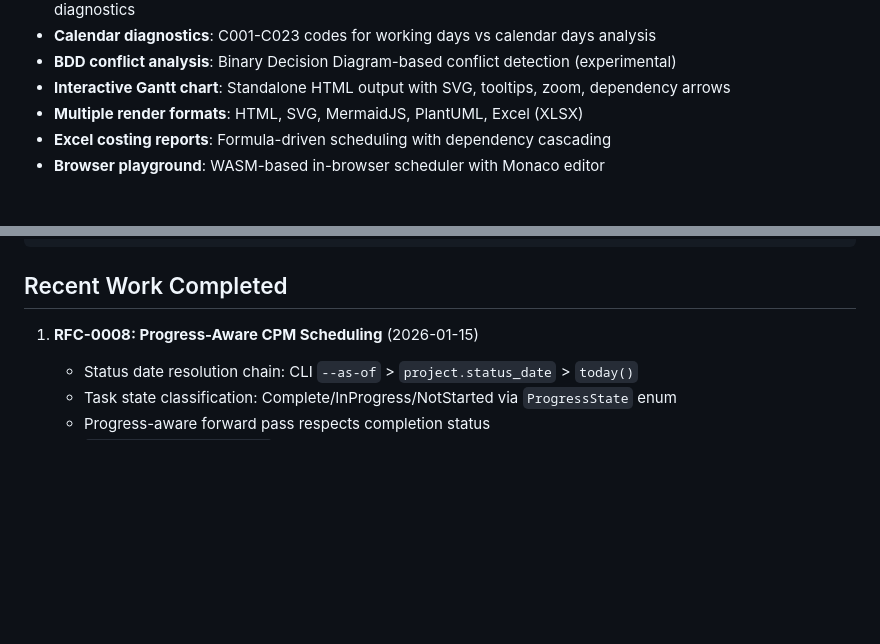
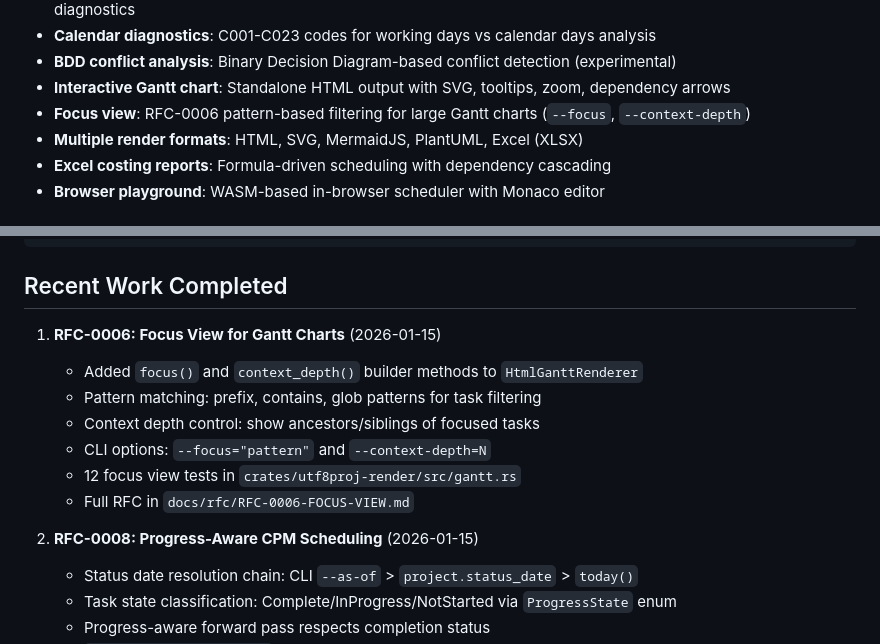
Before and after one commit to alanbld/utf8proj, a Markdown page: CLAUDE.md, 2 parts joined by grey strips. Rendered like a GitHub page; blank space fills up the shorter version.

Commit message:
Update CLAUDE.md with RFC-0006 Focus View implemented
- Add Focus view to Key Features
- Add RFC-0006 to Recent Work Completed

Co-Authored-By: Claude Opus 4.5 <noreply@anthropic.com>

```diff
--- a/CLAUDE.md
+++ b/CLAUDE.md
@@ -61,6 +61,7 @@ tools/
 - **Calendar diagnostics**: C001-C023 codes for working days vs calendar days analysis
 - **BDD conflict analysis**: Binary Decision Diagram-based conflict detection (experimental)
 - **Interactive Gantt chart**: Standalone HTML output with SVG, tooltips, zoom, dependency arrows
+- **Focus view**: RFC-0006 pattern-based filtering for large Gantt charts (`--focus`, `--context-depth`)
 - **Multiple render formats**: HTML, SVG, MermaidJS, PlantUML, Excel (XLSX)
 - **Excel costing reports**: Formula-driven scheduling with dependency cascading
 - **Browser playground**: WASM-based in-browser scheduler with Monaco editor
@@ -548,7 +549,15 @@ let renderer = ExcelRenderer::new()
 
 ## Recent Work Completed
 
-1. **RFC-0008: Progress-Aware CPM Scheduling** (2026-01-15)
+1. **RFC-0006: Focus View for Gantt Charts** (2026-01-15)
+   - Added `focus()` and `context_depth()` builder methods to `HtmlGanttRenderer`
+   - Pattern matching: prefix, contains, glob patterns for task filtering
+   - Context depth control: show ancestors/siblings of focused tasks
+   - CLI options: `--focus="pattern"` and `--context-depth=N`
+   - 12 focus view tests in `crates/utf8proj-render/src/gantt.rs`
+   - Full RFC in `docs/rfc/RFC-0006-FOCUS-VIEW.md`
+
+2. **RFC-0008: Progress-Aware CPM Scheduling** (2026-01-15)
    - Status date resolution chain: CLI `--as-of` > `project.status_date` > `today()`
    - Task state classification: Complete/InProgress/NotStarted via `ProgressState` enum
    - Progress-aware forward pass respects completion status
```
